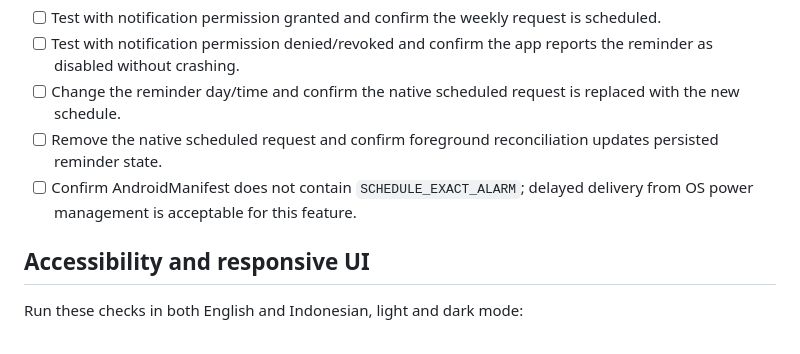
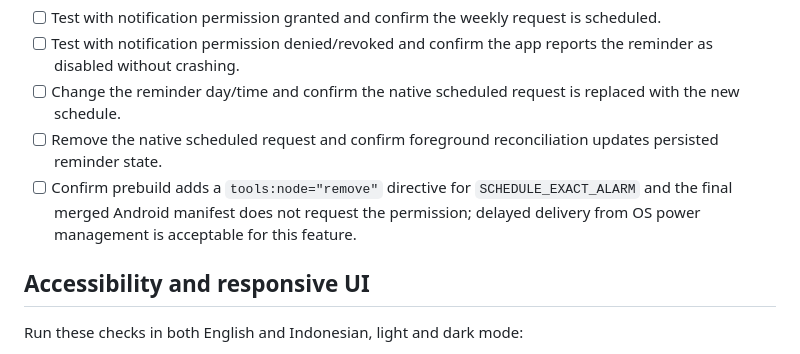
Before and after one commit to BlizzardBlast/KerjaLog, a Markdown page: docs/RELEASE_CHECKLIST.md, the part around the change. Drawn GitHub-style.

Commit message:
docs: distinguish manifest block directive from merged permission set

```diff
--- a/docs/RELEASE_CHECKLIST.md
+++ b/docs/RELEASE_CHECKLIST.md
@@ -39,7 +39,7 @@ KerjaLog's weekly reflection is an ordinary local reminder and does not request
 - [ ] Test with notification permission denied/revoked and confirm the app reports the reminder as disabled without crashing.
 - [ ] Change the reminder day/time and confirm the native scheduled request is replaced with the new schedule.
 - [ ] Remove the native scheduled request and confirm foreground reconciliation updates persisted reminder state.
-- [ ] Confirm AndroidManifest does not contain `SCHEDULE_EXACT_ALARM`; delayed delivery from OS power management is acceptable for this feature.
+- [ ] Confirm prebuild adds a `tools:node="remove"` directive for `SCHEDULE_EXACT_ALARM` and the final merged Android manifest does not request the permission; delayed delivery from OS power management is acceptable for this feature.
 
 ## Accessibility and responsive UI
 
```
